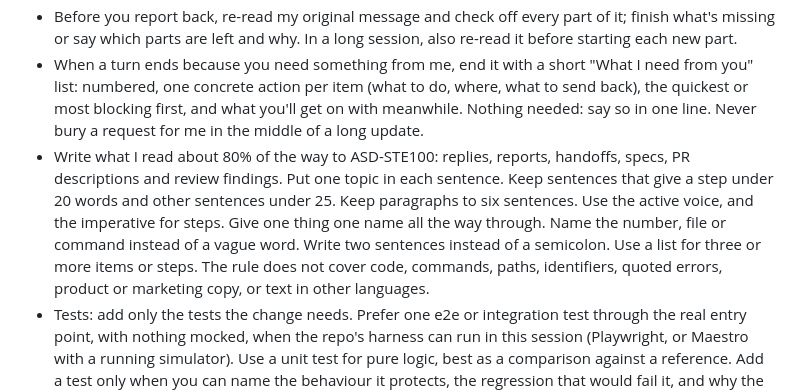
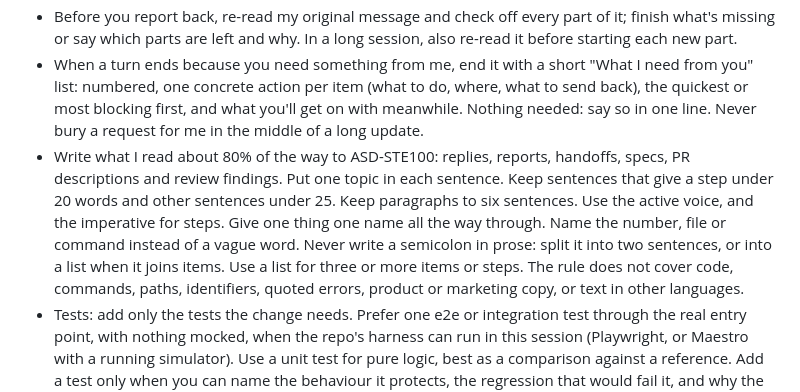
Before and after one commit to mrkpatchaa/x-list-lens, a Markdown page: AGENTS.md, the part around the change. Drawn GitHub-style.

Commit message:
docs(agents): never a semicolon in prose

```diff
--- a/AGENTS.md
+++ b/AGENTS.md
@@ -9,7 +9,7 @@ Read `README.md` for what this repo does and how to run it.
 - When the same approach fails twice (a command, a fix that doesn't hold), change approach instead of retrying it. If a second approach also fails, stop and tell me what you tried, what failed and what you'd try next.
 - Before you report back, re-read my original message and check off every part of it; finish what's missing or say which parts are left and why. In a long session, also re-read it before starting each new part.
 - When a turn ends because you need something from me, end it with a short "What I need from you" list: numbered, one concrete action per item (what to do, where, what to send back), the quickest or most blocking first, and what you'll get on with meanwhile. Nothing needed: say so in one line. Never bury a request for me in the middle of a long update.
-- Write what I read about 80% of the way to ASD-STE100: replies, reports, handoffs, specs, PR descriptions and review findings. Put one topic in each sentence. Keep sentences that give a step under 20 words and other sentences under 25. Keep paragraphs to six sentences. Use the active voice, and the imperative for steps. Give one thing one name all the way through. Name the number, file or command instead of a vague word. Write two sentences instead of a semicolon. Use a list for three or more items or steps. The rule does not cover code, commands, paths, identifiers, quoted errors, product or marketing copy, or text in other languages.
+- Write what I read about 80% of the way to ASD-STE100: replies, reports, handoffs, specs, PR descriptions and review findings. Put one topic in each sentence. Keep sentences that give a step under 20 words and other sentences under 25. Keep paragraphs to six sentences. Use the active voice, and the imperative for steps. Give one thing one name all the way through. Name the number, file or command instead of a vague word. Never write a semicolon in prose: split it into two sentences, or into a list when it joins items. Use a list for three or more items or steps. The rule does not cover code, commands, paths, identifiers, quoted errors, product or marketing copy, or text in other languages.
 - Tests: add only the tests the change needs. Prefer one e2e or integration test through the real entry point, with nothing mocked, when the repo's harness can run in this session (Playwright, or Maestro with a running simulator). Use a unit test for pure logic, best as a comparison against a reference. Add a test only when you can name the behaviour it protects, the regression that would fail it, and why the existing tests miss it. Otherwise extend an existing case or leave it out. No tests that restate the code, copy fixtures or keep a test-only export alive. A bug fix's regression test must fail on the old code. Pruning: `/ai:test-audit`.
 
 ## Specs and tasks
```
